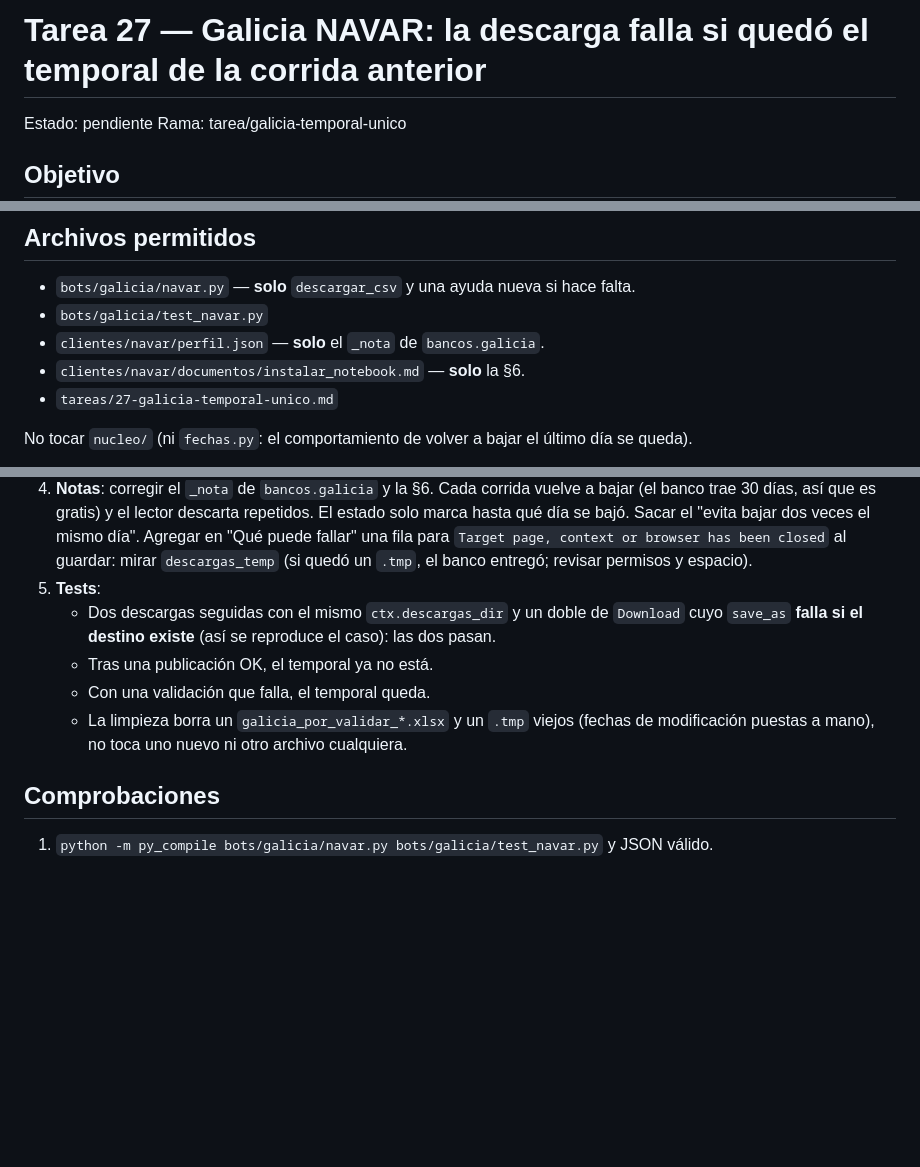
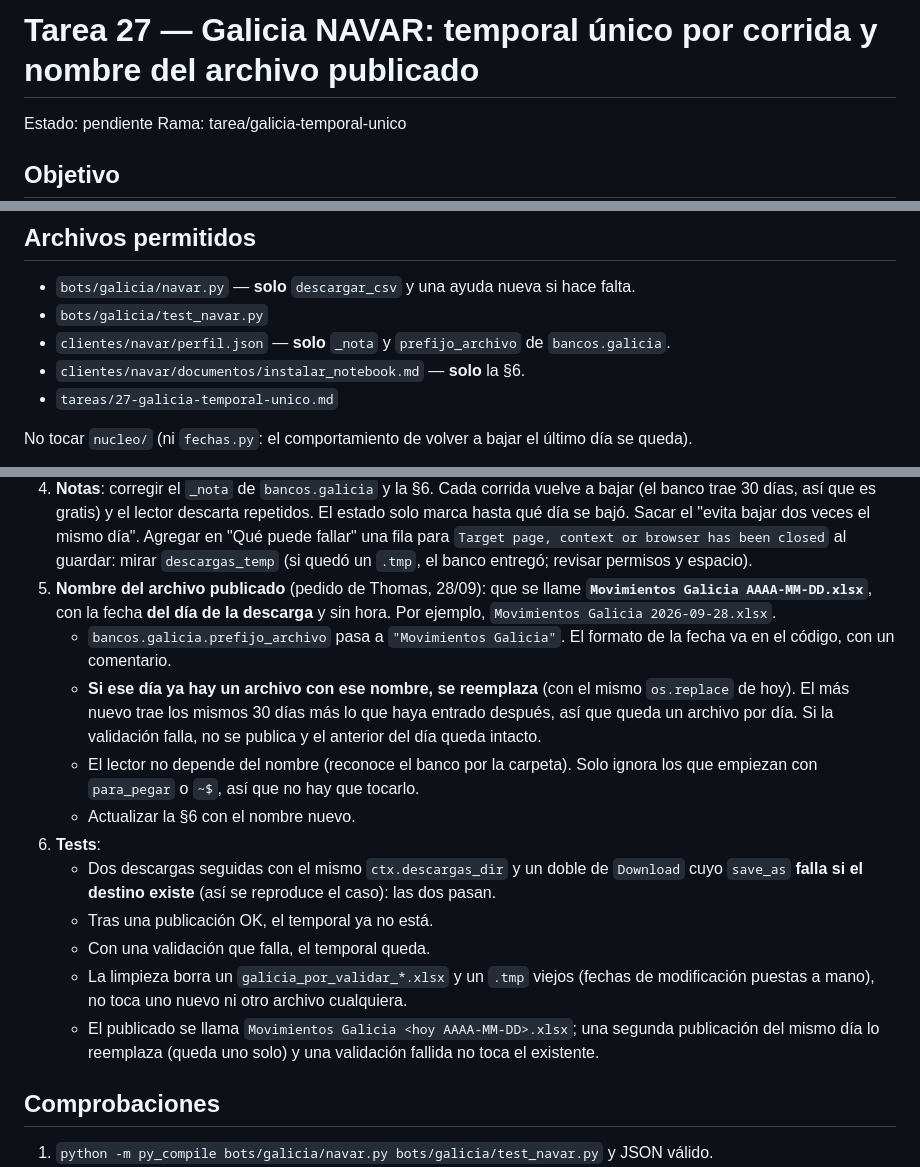
Before and after one commit to ThomasManzo/Finnauto, a Markdown page: tareas/27-galicia-temporal-unico.md, 3 parts joined by grey strips. GitHub-like rendering; blank space fills up the shorter version.

Commit message:
tarea 27: suma el nombre del archivo publicado (Movimientos Galicia AAAA-MM-DD.xlsx, uno por día)
Co-Authored-By: Claude Opus 5.5 <noreply@anthropic.com>

```diff
--- a/tareas/27-galicia-temporal-unico.md
+++ b/tareas/27-galicia-temporal-unico.md
@@ -1,4 +1,4 @@
-# Tarea 27 — Galicia NAVAR: la descarga falla si quedó el temporal de la corrida anterior
+# Tarea 27 — Galicia NAVAR: temporal único por corrida y nombre del archivo publicado
 Estado: pendiente
 Rama: tarea/galicia-temporal-unico
 
@@ -38,7 +38,7 @@ que "el estado evita bajar dos veces el mismo día", y eso es falso.
 
 - `bots/galicia/navar.py` — **solo** `descargar_csv` y una ayuda nueva si hace falta.
 - `bots/galicia/test_navar.py`
-- `clientes/navar/perfil.json` — **solo** el `_nota` de `bancos.galicia`.
+- `clientes/navar/perfil.json` — **solo** `_nota` y `prefijo_archivo` de `bancos.galicia`.
 - `clientes/navar/documentos/instalar_notebook.md` — **solo** la §6.
 - `tareas/27-galicia-temporal-unico.md`
 
@@ -64,13 +64,26 @@ No tocar `nucleo/` (ni `fechas.py`: el comportamiento de volver a bajar el últi
    hasta qué día se bajó. Sacar el "evita bajar dos veces el mismo día". Agregar en "Qué puede
    fallar" una fila para `Target page, context or browser has been closed` al guardar: mirar
    `descargas_temp` (si quedó un `.tmp`, el banco entregó; revisar permisos y espacio).
-5. **Tests**:
+5. **Nombre del archivo publicado** (pedido de Thomas, 28/09): que se llame
+   **`Movimientos Galicia AAAA-MM-DD.xlsx`**, con la fecha **del día de la descarga** y sin hora. Por
+   ejemplo, `Movimientos Galicia 2026-09-28.xlsx`.
+   - `bancos.galicia.prefijo_archivo` pasa a `"Movimientos Galicia"`. El formato de la fecha va en el
+     código, con un comentario.
+   - **Si ese día ya hay un archivo con ese nombre, se reemplaza** (con el mismo `os.replace` de hoy).
+     El más nuevo trae los mismos 30 días más lo que haya entrado después, así que queda un archivo
+     por día. Si la validación falla, no se publica y el anterior del día queda intacto.
+   - El lector no depende del nombre (reconoce el banco por la carpeta). Solo ignora los que empiezan
+     con `para_pegar` o `~$`, así que no hay que tocarlo.
+   - Actualizar la §6 con el nombre nuevo.
+6. **Tests**:
    - Dos descargas seguidas con el mismo `ctx.descargas_dir` y un doble de `Download` cuyo `save_as`
      **falla si el destino existe** (así se reproduce el caso): las dos pasan.
    - Tras una publicación OK, el temporal ya no está.
    - Con una validación que falla, el temporal queda.
    - La limpieza borra un `galicia_por_validar_*.xlsx` y un `.tmp` viejos (fechas de modificación
      puestas a mano), no toca uno nuevo ni otro archivo cualquiera.
+   - El publicado se llama `Movimientos Galicia <hoy AAAA-MM-DD>.xlsx`; una segunda publicación del
+     mismo día lo reemplaza (queda uno solo) y una validación fallida no toca el existente.
 
 ## Comprobaciones
 
```
